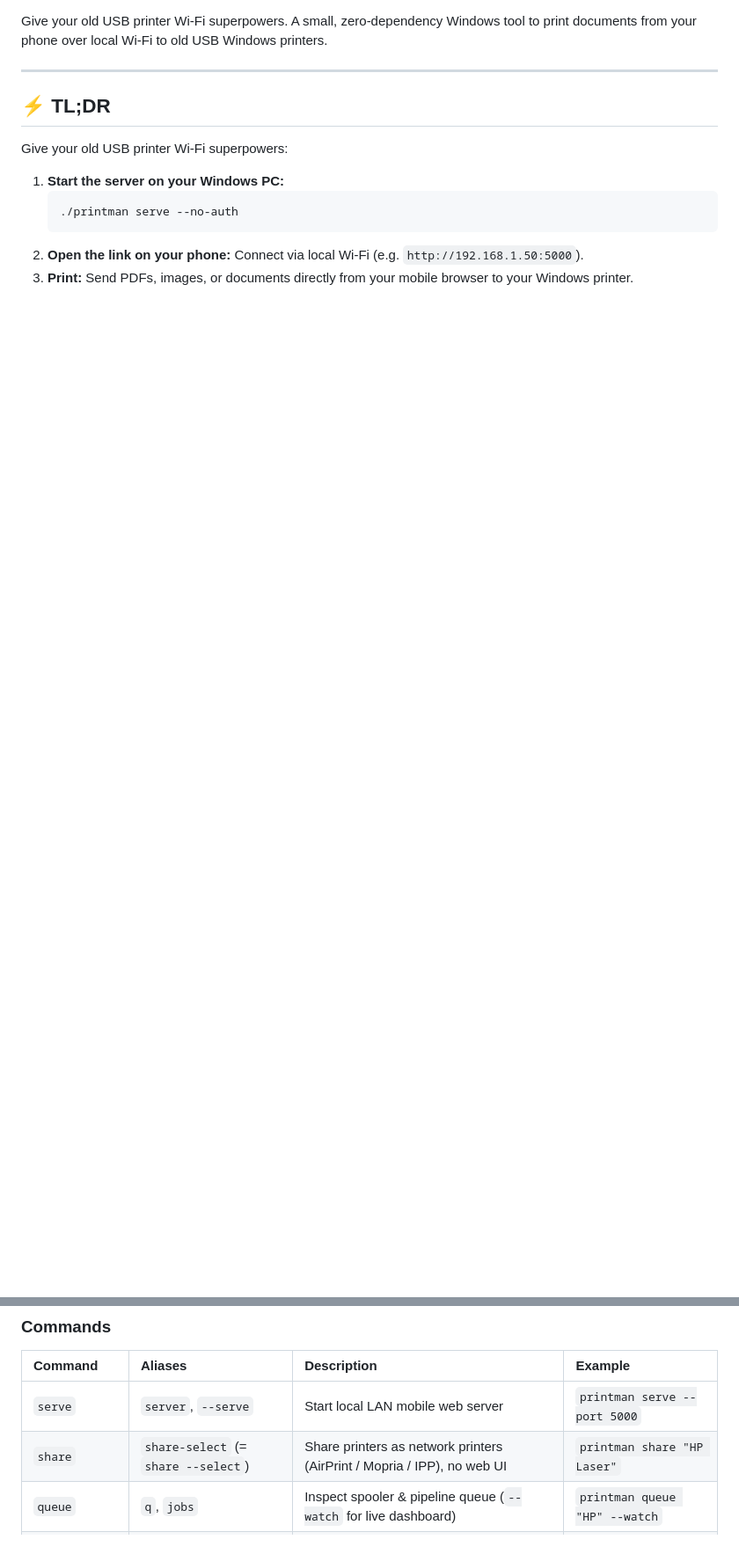
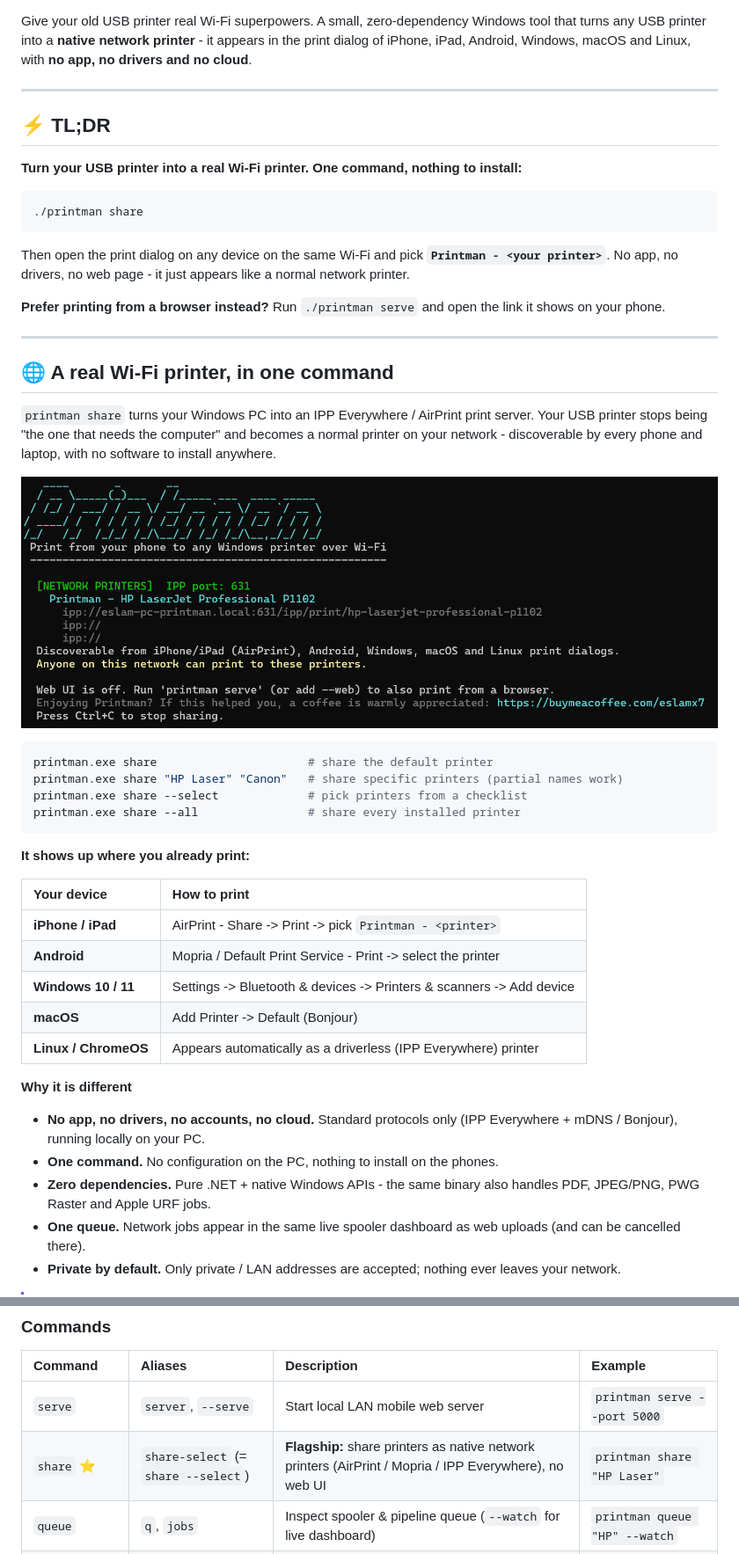
Before and after one commit to EslaMx7/printman, a Markdown page: README.md, 2 parts joined by grey strips. Shown at 88% size. GitHub-like rendering; pictures changed too: docs/images/printman_desktop_cli_share_dark.png (added); blank space fills up the shorter version.

Commit message:
docs(readme): lead with the share feature and add the CLI share screenshot
- Hero, TL;DR and 'What It Does' now lead with the flagship native network
  printer (AirPrint / Mopria / IPP Everywhere) story
- New 'A real Wi-Fi printer, in one command' section: share screenshot,
  per-device print instructions, differentiators and a share-vs-serve chooser
- Interface Preview gains a 'Shared Network Printer' screenshot
- Add a Driverless badge and mark the share command as the flagship in the
  CLI reference

````diff
--- a/README.md
+++ b/README.md
@@ -6,16 +7,56 @@
 [![Download](https://img.shields.io/badge/Download-Latest%20Release-0078D6?logo=windows)](https://github.com/EslaMx7/printman/releases/latest)
 [![Buy Me a Coffee](https://img.shields.io/badge/Buy%20Me%20a%20Coffee-FFDD00?style=flat&logo=buy-me-a-coffee&logoColor=black)](https://buymeacoffee.com/eslamx7)
 
-Give your old USB printer Wi-Fi superpowers. A small, zero-dependency Windows tool to print documents from your phone over local Wi-Fi to old USB Windows printers.
+Give your old USB printer real Wi-Fi superpowers. A small, zero-dependency Windows tool that turns any USB printer into a **native network printer** - it appears in the print dialog of iPhone, iPad, Android, Windows, macOS and Linux, with **no app, no drivers and no cloud**.
 
 ---
 
 ## ⚡ TL;DR
 
-Give your old USB printer Wi-Fi superpowers:
-1. **Start the server on your Windows PC:**
-   ```powershell
-   ./printman serve --no-auth
-   ```
-2. **Open the link on your phone:** Connect via local Wi-Fi (e.g. `http://192.168.1.50:5000`).
-3. **Print:** Send PDFs, images, or documents directly from your mobile browser to your Windows printer.
+**Turn your USB printer into a real Wi-Fi printer. One command, nothing to install:**
+
+```powershell
+./printman share
+```
+
+Then open the print dialog on any device on the same Wi-Fi and pick **`Printman - <your printer>`**. No app, no drivers, no web page - it just appears like a normal network printer.
+
+**Prefer printing from a browser instead?** Run `./printman serve` and open the link it shows on your phone.
+
+---
+
+## 🌐 A real Wi-Fi printer, in one command
+
+`printman share` turns your Windows PC into an IPP Everywhere / AirPrint print server. Your USB printer stops being "the one that needs the computer" and becomes a normal printer on your network - discoverable by every phone and laptop, with no software to install anywhere.
+
+<p align="center">
+  <a href="docs/images/printman_desktop_cli_share_dark.png">
+    <img src="docs/images/printman_desktop_cli_share_dark.png" alt="printman share announcing shared network printers and their ipp:// URLs in Windows Terminal" width="100%" />
+  </a>
+</p>
+
+```powershell
+printman.exe share                      # share the default printer
+printman.exe share "HP Laser" "Canon"   # share specific printers (partial names work)
+printman.exe share --select             # pick printers from a checklist
+printman.exe share --all                # share every installed printer
+```
+
+**It shows up where you already print:**
+
+| Your device | How to print |
+| :--- | :--- |
+| **iPhone / iPad** | AirPrint - Share -> Print -> pick `Printman - <printer>` |
+| **Android** | Mopria / Default Print Service - Print -> select the printer |
+| **Windows 10 / 11** | Settings -> Bluetooth & devices -> Printers & scanners -> Add device |
+| **macOS** | Add Printer -> Default (Bonjour) |
+| **Linux / ChromeOS** | Appears automatically as a driverless (IPP Everywhere) printer |
+
+**Why it is different**
+
+- **No app, no drivers, no accounts, no cloud.** Standard protocols only (IPP Everywhere + mDNS / Bonjour), running locally on your PC.
+- **One command.** No configuration on the PC, nothing to install on the phones.
+- **Zero dependencies.** Pure .NET + native Windows APIs - the same binary also handles PDF, JPEG/PNG, PWG Raster and Apple URF jobs.
+- **One queue.** Network jobs appear in the same live spooler dashboard as web uploads (and can be cancelled there).
+- **Private by default.** Only private / LAN addresses are accepted; nothing ever leaves your network.
+
@@ -268,7 +330,7 @@ A small menu (↑/↓ and Enter, or press the number) lets you choose what to st
 | Command | Aliases | Description | Example |
 | :--- | :--- | :--- | :--- |
 | `serve` | `server`, `--serve` | Start local LAN mobile web server | `printman serve --port 5000` |
-| `share` | `share-select` (= `share --select`) | Share printers as network printers (AirPrint / Mopria / IPP), no web UI | `printman share "HP Laser"` |
+| `share` ⭐ | `share-select` (= `share --select`) | **Flagship:** share printers as native network printers (AirPrint / Mopria / IPP Everywhere), no web UI | `printman share "HP Laser"` |
 | `queue` | `q`, `jobs` | Inspect spooler & pipeline queue (`--watch` for live dashboard) | `printman queue "HP" --watch` |
 | `cancel`| `abort` | Cancel a print job by its integer Job ID | `printman cancel 14` |
 | `purge` | `clear-queue` | Purge / clear all jobs on a printer queue | `printman purge "HP Laser"` |
````
Also changed, not shown: other parts of README.md (+27 -5 lines).
